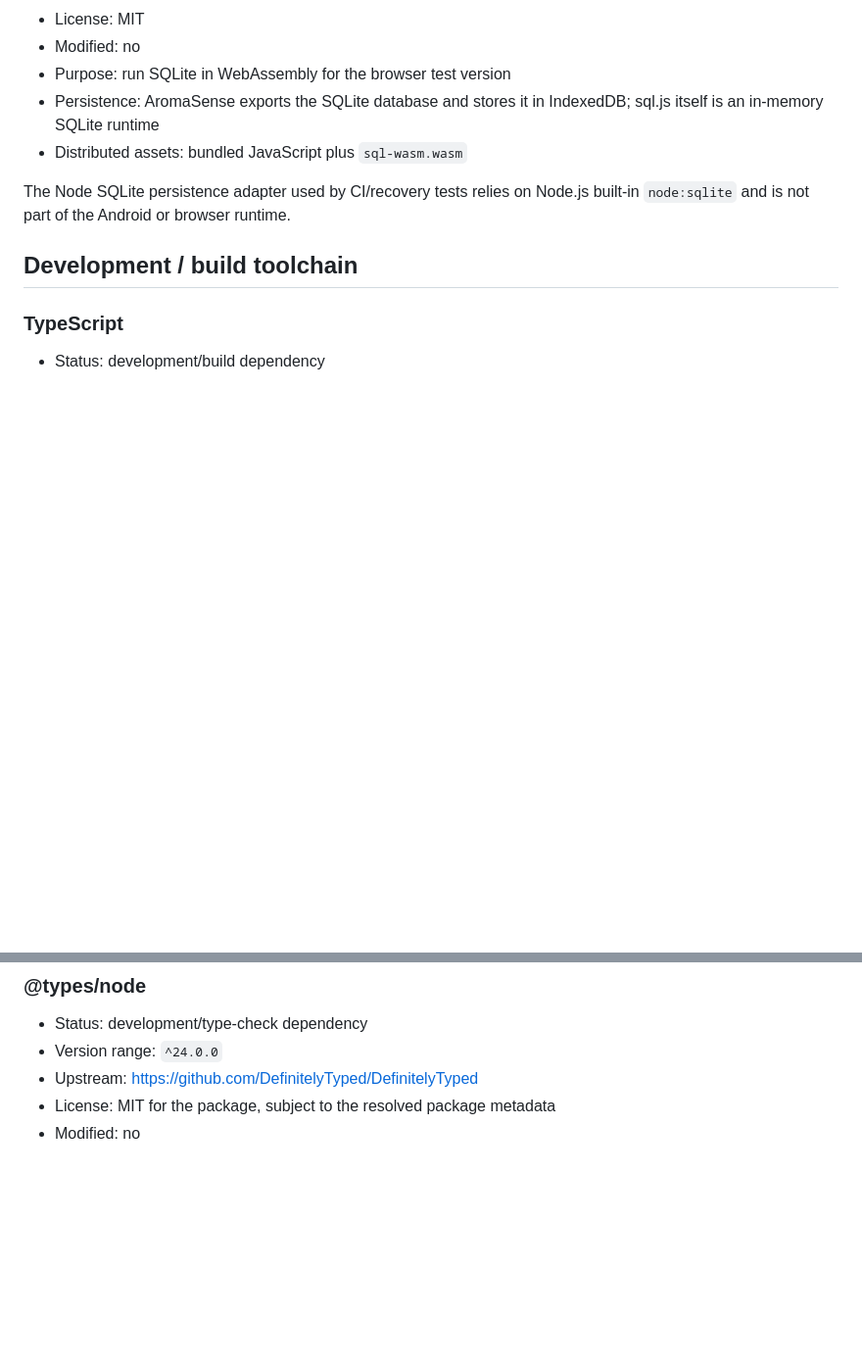
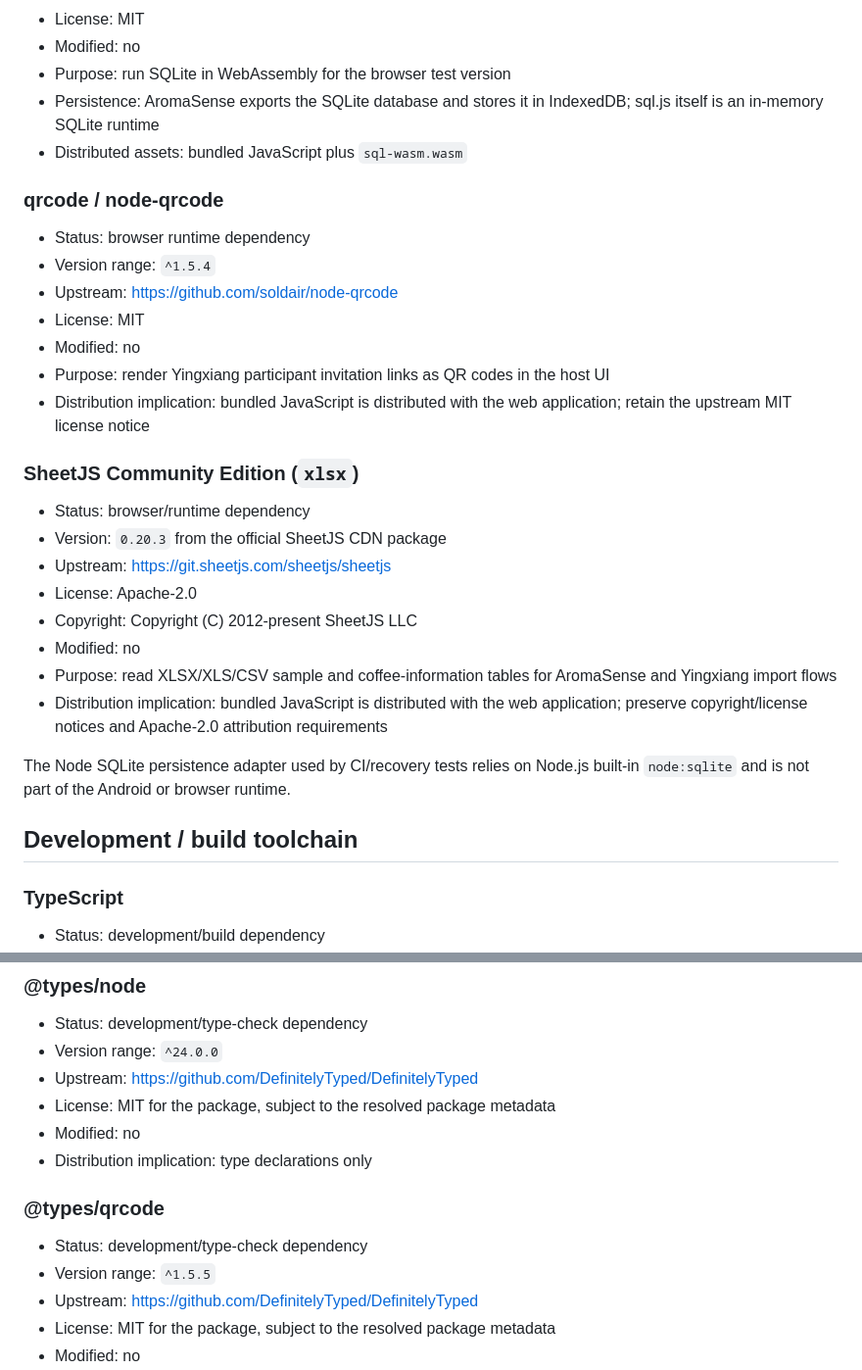
Before and after one commit to zjcrop/AromaSense, a Markdown page: THIRD_PARTY_NOTICES.md, 2 parts joined by grey strips. Shown at 98% size. Drawn GitHub-style; blank space fills up the shorter version.

Commit message:
docs: record QR and spreadsheet runtime licenses

```diff
--- a/THIRD_PARTY_NOTICES.md
+++ b/THIRD_PARTY_NOTICES.md
@@ -41,6 +41,27 @@ The following require explicit legal/license review before adoption:
 - Persistence: AromaSense exports the SQLite database and stores it in IndexedDB; sql.js itself is an in-memory SQLite runtime
 - Distributed assets: bundled JavaScript plus `sql-wasm.wasm`
 
+### qrcode / node-qrcode
+
+- Status: browser runtime dependency
+- Version range: `^1.5.4`
+- Upstream: https://github.com/soldair/node-qrcode
+- License: MIT
+- Modified: no
+- Purpose: render Yingxiang participant invitation links as QR codes in the host UI
+- Distribution implication: bundled JavaScript is distributed with the web application; retain the upstream MIT license notice
+
+### SheetJS Community Edition (`xlsx`)
+
+- Status: browser/runtime dependency
+- Version: `0.20.3` from the official SheetJS CDN package
+- Upstream: https://git.sheetjs.com/sheetjs/sheetjs
+- License: Apache-2.0
+- Copyright: Copyright (C) 2012-present SheetJS LLC
+- Modified: no
+- Purpose: read XLSX/XLS/CSV sample and coffee-information tables for AromaSense and Yingxiang import flows
+- Distribution implication: bundled JavaScript is distributed with the web application; preserve copyright/license notices and Apache-2.0 attribution requirements
+
 The Node SQLite persistence adapter used by CI/recovery tests relies on Node.js built-in `node:sqlite` and is not part of the Android or browser runtime.
 
 ## Development / build toolchain
@@ -58,6 +79,15 @@ The Node SQLite persistence adapter used by CI/recovery tests relies on Node.js
 
 - Status: development/type-check dependency
 - Version range: `^24.0.0`
+- Upstream: https://github.com/DefinitelyTyped/DefinitelyTyped
+- License: MIT for the package, subject to the resolved package metadata
+- Modified: no
+- Distribution implication: type declarations only
+
+### @types/qrcode
+
+- Status: development/type-check dependency
+- Version range: `^1.5.5`
 - Upstream: https://github.com/DefinitelyTyped/DefinitelyTyped
 - License: MIT for the package, subject to the resolved package metadata
 - Modified: no
```
